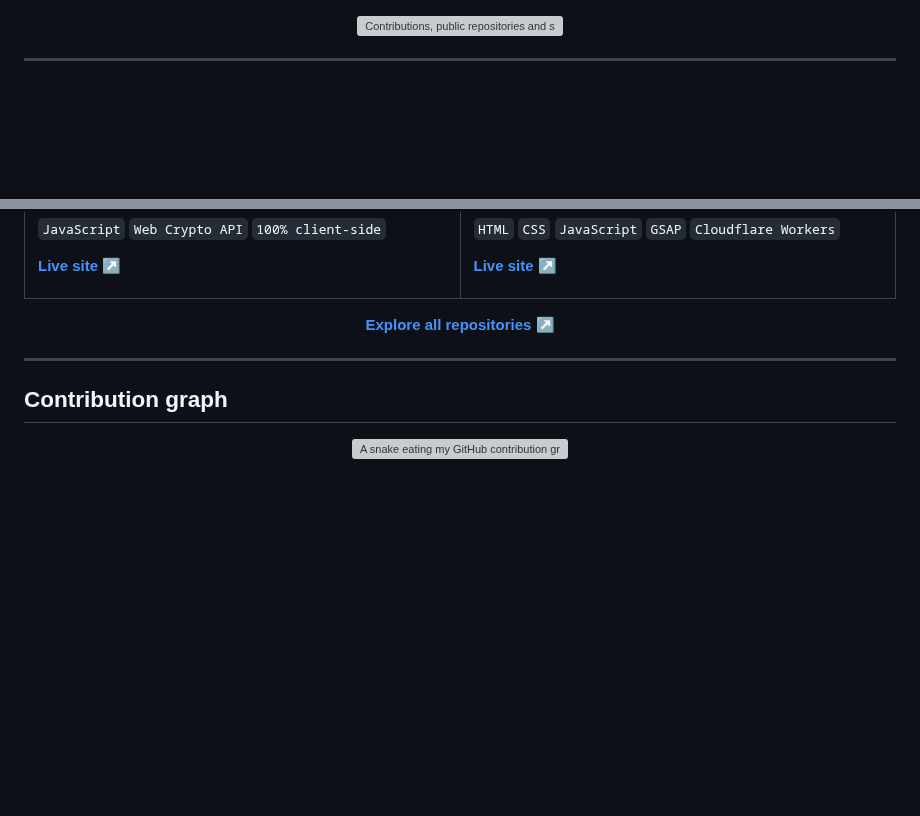
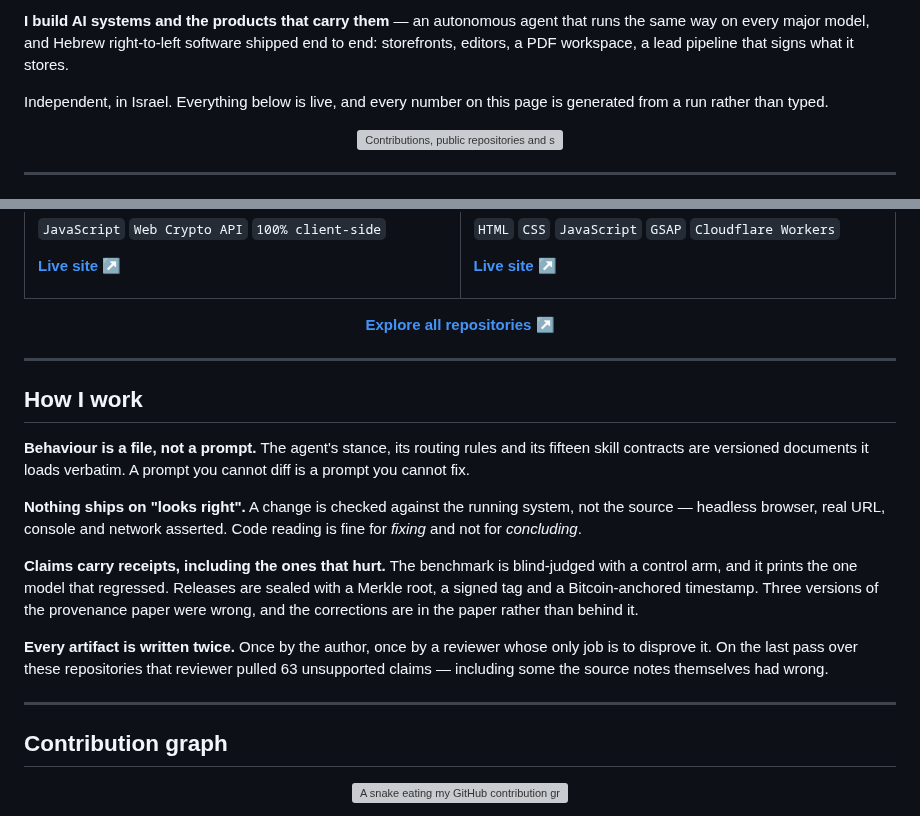
Before and after one commit to ArielShemesh1999/ArielShemesh1999, a Markdown page: README.md, 2 parts joined by grey strips. GitHub-like rendering; blank space fills up the shorter version; grey boxes are pictures that could not be loaded.

Commit message:
Say what this is before showing what it counts
The page opened on a stat bar. A visitor met four numbers before learning
what any of them were for, and had to reach the third section to find out
what the work is. Research on profile READMEs is consistent on this: the
opening line should state what you build and for whom, and specificity
reads as honesty where a technology list reads as a resume dump.

Adds that line, and a How I work section — behaviour as a versioned file,
verification against the running system rather than the source, claims
that carry receipts including the benchmark's one regression, and the
adversarial second pass that pulled 63 unsupported claims out of these
repositories last week. That section is the difference between a trophy
wall and something a collaborator can read a working style off.

No name in either. The page describes a body of work.

```diff
--- a/README.md
+++ b/README.md
@@ -1,3 +1,7 @@
+**I build AI systems and the products that carry them** — an autonomous agent that runs the same way on every major model, and Hebrew right-to-left software shipped end to end: storefronts, editors, a PDF workspace, a lead pipeline that signs what it stores.
+
+Independent, in Israel. Everything below is live, and every number on this page is generated from a run rather than typed.
+
 <div align="center">
   <picture>
     <source media="(prefers-color-scheme: dark)"  srcset="https://raw.githubusercontent.com/ArielShemesh1999/ArielShemesh1999/main/assets/stats-dark.svg" />
@@ -163,6 +167,18 @@ A no-build Hebrew RTL site on a light Liquid Glass canvas. Every case study open
 
 ---
 
+## How I work
+
+**Behaviour is a file, not a prompt.** The agent's stance, its routing rules and its fifteen skill contracts are versioned documents it loads verbatim. A prompt you cannot diff is a prompt you cannot fix.
+
+**Nothing ships on "looks right".** A change is checked against the running system, not the source — headless browser, real URL, console and network asserted. Code reading is fine for *fixing* and not for *concluding*.
+
+**Claims carry receipts, including the ones that hurt.** The benchmark is blind-judged with a control arm, and it prints the one model that regressed. Releases are sealed with a Merkle root, a signed tag and a Bitcoin-anchored timestamp. Three versions of the provenance paper were wrong, and the corrections are in the paper rather than behind it.
+
+**Every artifact is written twice.** Once by the author, once by a reviewer whose only job is to disprove it. On the last pass over these repositories that reviewer pulled 63 unsupported claims — including some the source notes themselves had wrong.
+
+---
+
 ## Contribution graph
 
 <div align="center">
```
